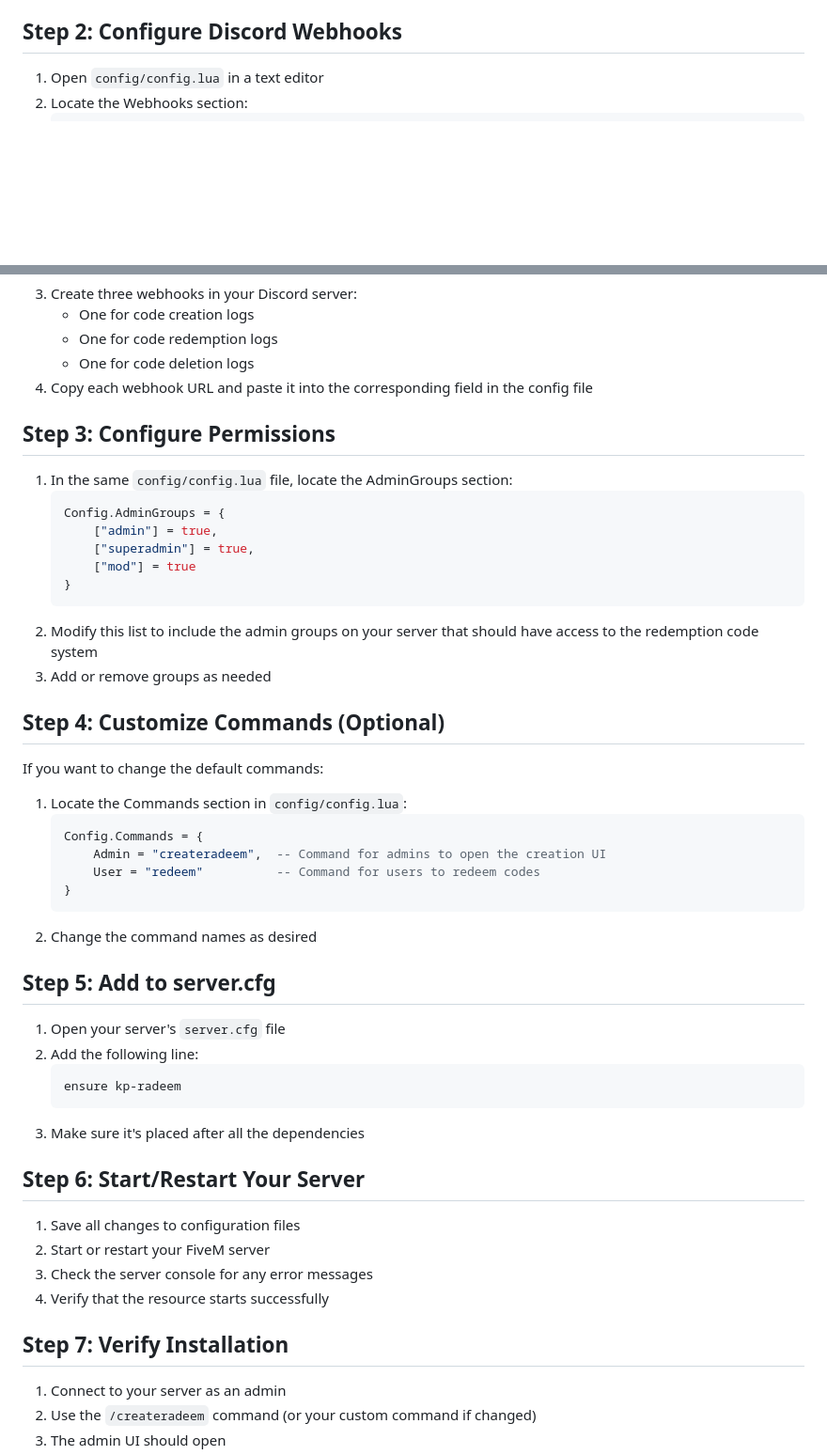
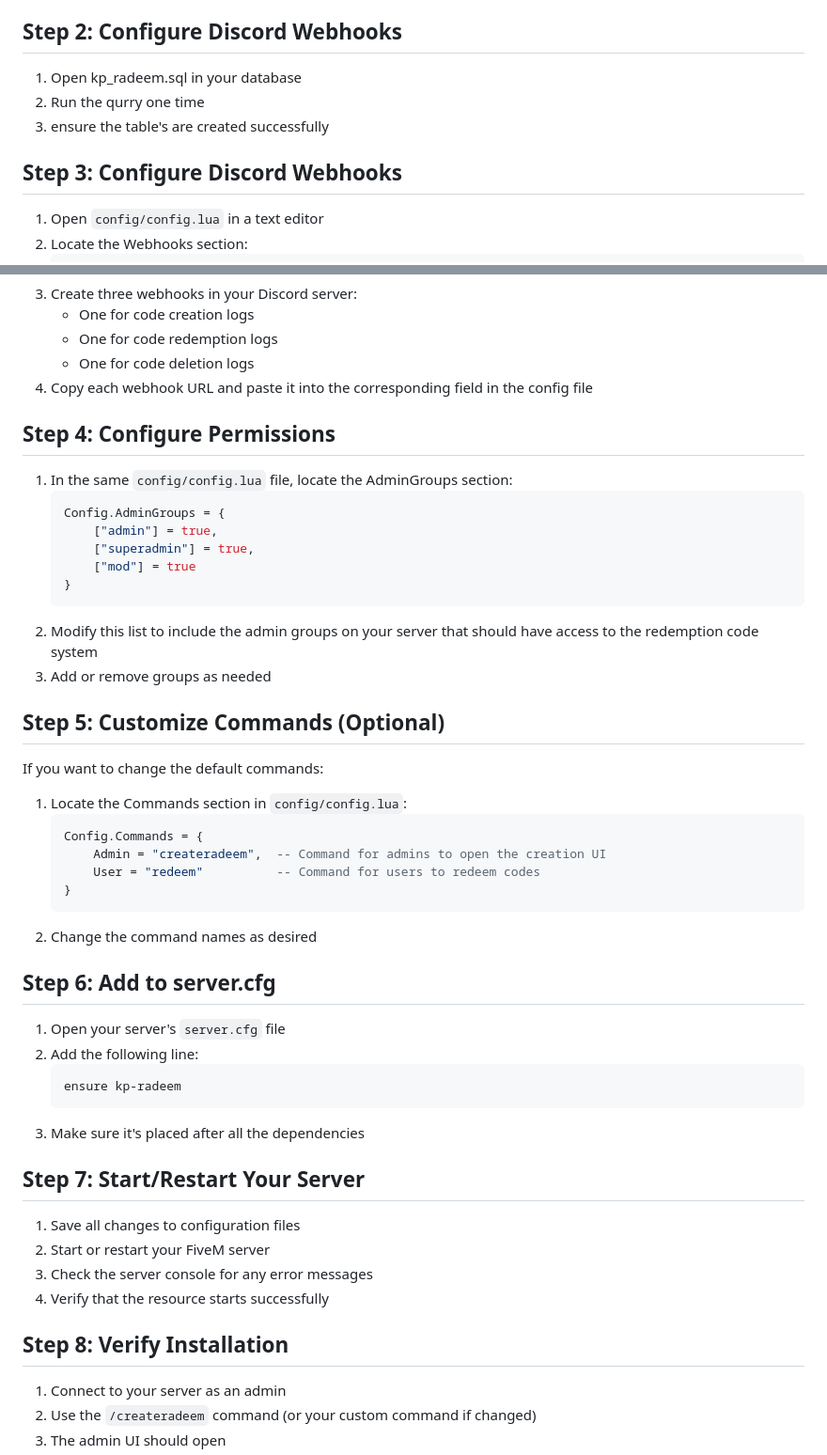
Before and after one commit to Nimzi-kp/fivem-RadeemCode, a Markdown page: INSTALL.md, 2 parts joined by grey strips. Shown at 94% size. Rendered like a GitHub page; blank space fills up the shorter version.

````diff
--- a/INSTALL.md
+++ b/INSTALL.md
@@ -19,6 +19,12 @@ Before installing KP-Radeem, ensure you have the following dependencies installe
 
 ## Step 2: Configure Discord Webhooks
 
+1. Open kp_radeem.sql in your database
+2. Run the qurry one time
+3. ensure the table's are created successfully
+
+## Step 3: Configure Discord Webhooks
+
 1. Open `config/config.lua` in a text editor
 2. Locate the Webhooks section:
    ```lua
@@ -34,7 +40,7 @@ Before installing KP-Radeem, ensure you have the following dependencies installe
    - One for code deletion logs
 4. Copy each webhook URL and paste it into the corresponding field in the config file
 
-## Step 3: Configure Permissions
+## Step 4: Configure Permissions
 
 1. In the same `config/config.lua` file, locate the AdminGroups section:
    ```lua
@@ -47,7 +53,7 @@ Before installing KP-Radeem, ensure you have the following dependencies installe
 2. Modify this list to include the admin groups on your server that should have access to the redemption code system
 3. Add or remove groups as needed
 
-## Step 4: Customize Commands (Optional)
+## Step 5: Customize Commands (Optional)
 
 If you want to change the default commands:
 
@@ -60,7 +66,7 @@ If you want to change the default commands:
    ```
 2. Change the command names as desired
 
-## Step 5: Add to server.cfg
+## Step 6: Add to server.cfg
 
 1. Open your server's `server.cfg` file
 2. Add the following line:
@@ -69,14 +75,14 @@ If you want to change the default commands:
    ```
 3. Make sure it's placed after all the dependencies
 
-## Step 6: Start/Restart Your Server
+## Step 7: Start/Restart Your Server
 
 1. Save all changes to configuration files
 2. Start or restart your FiveM server
 3. Check the server console for any error messages
 4. Verify that the resource starts successfully
 
-## Step 7: Verify Installation
+## Step 8: Verify Installation
 
 1. Connect to your server as an admin
 2. Use the `/createradeem` command (or your custom command if changed)
````
